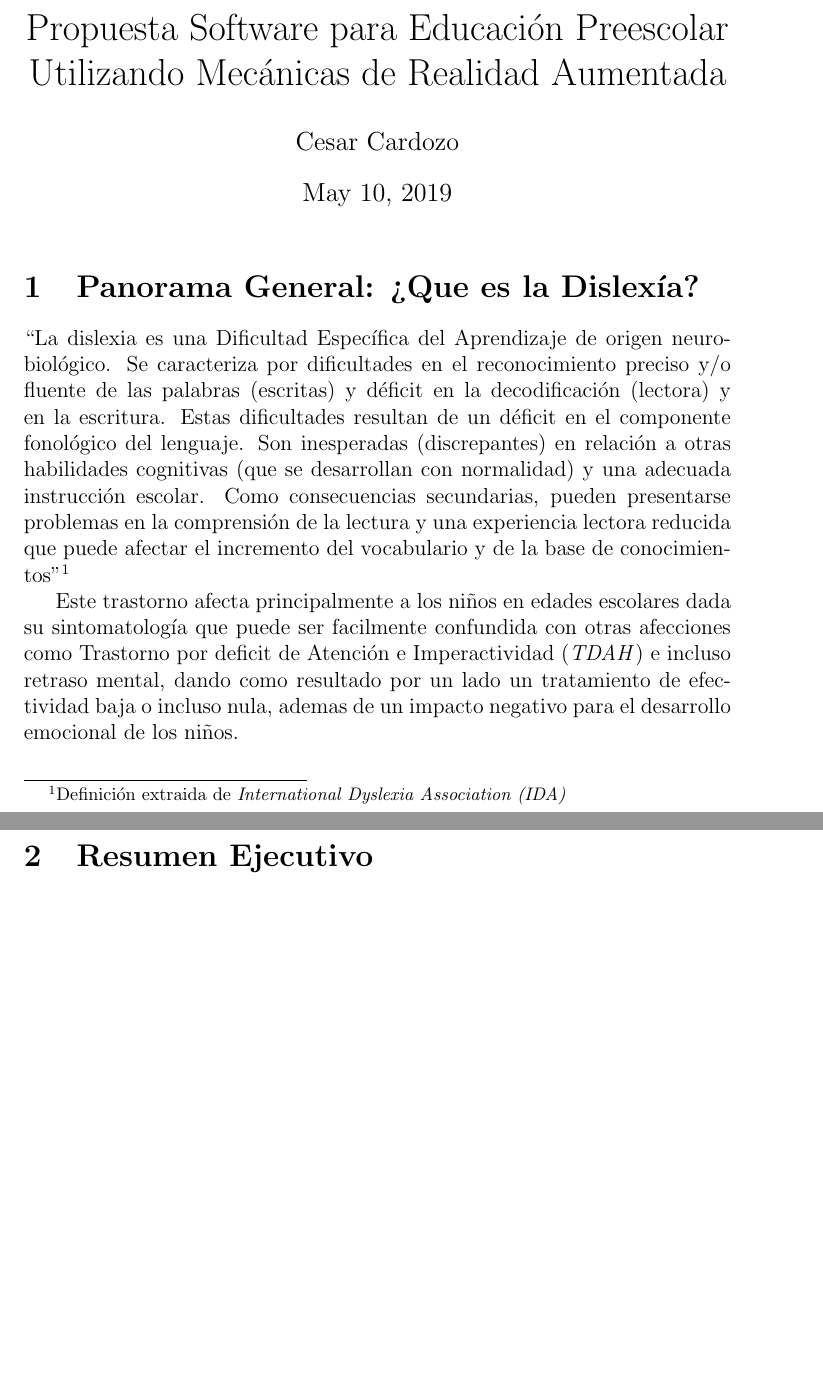
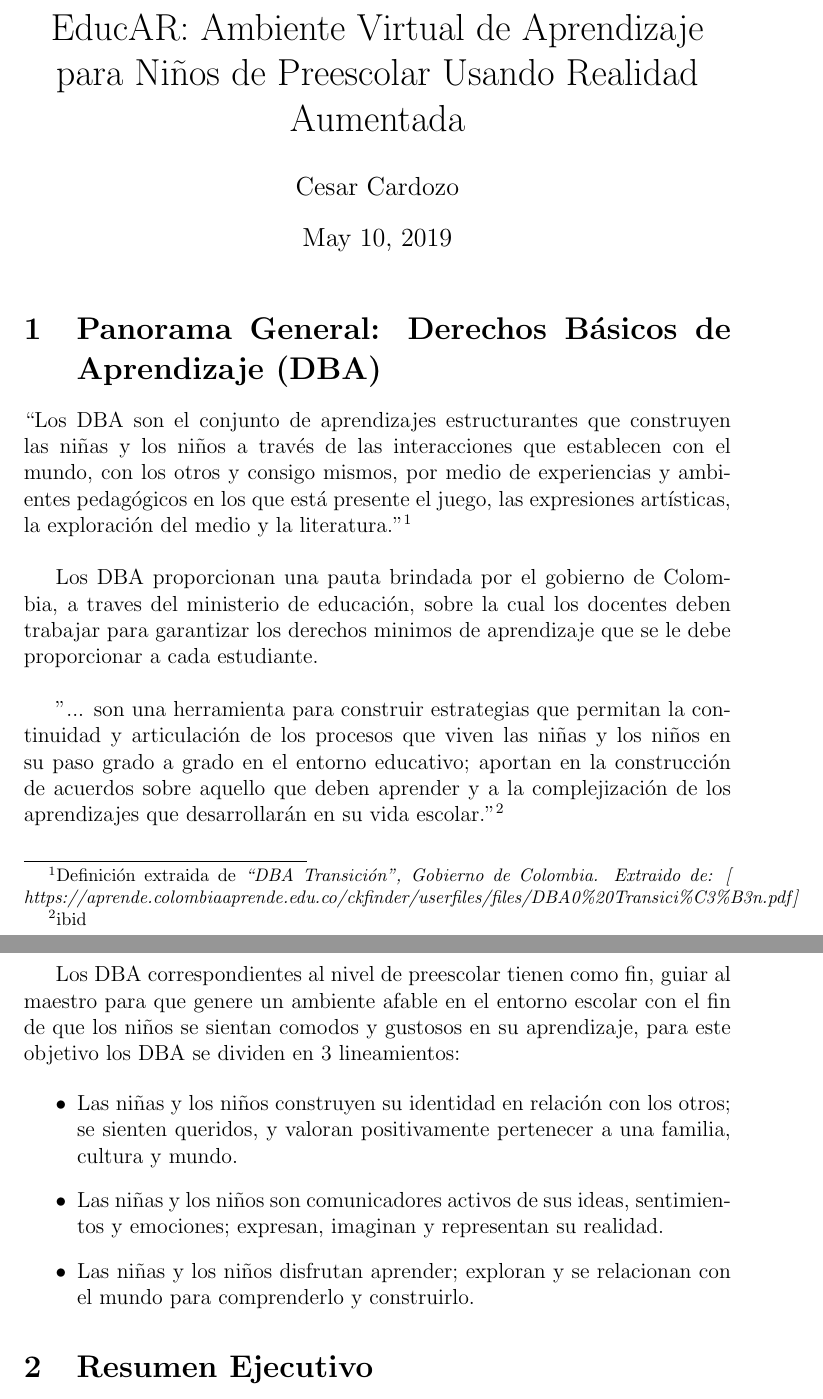
Before and after one commit to CesarCardozoUD/EducAR, a LaTeX document (Documentación/Propuesta.tex): two parts of pages 1 and 2 of 4 before the commit and two parts of pages 1 and 2 of 5 after it, joined at a grey line, cut at the place of the change, the shorter picture padded with empty space. Compiled offline with pdfLaTeX.

Commit message:
Documentación Actualizada

```diff
--- a/Documentación/Propuesta.tex
+++ b/Documentación/Propuesta.tex
@@ -4,14 +4,23 @@
 \usepackage{amsfonts}
 \usepackage{amssymb}
 \author{Cesar Cardozo}
-\title{Propuesta Software para Educación Preescolar Utilizando Mecánicas de Realidad Aumentada}
+\title{EducAR: Ambiente Virtual de Aprendizaje para Niños de Preescolar Usando Realidad Aumentada}
 \begin{document}
 \maketitle
-\section{Panorama General: ¿Que es la Dislexía?}
-“La dislexia es una Dificultad Específica del Aprendizaje de origen neurobiológico. Se caracteriza por dificultades en el reconocimiento preciso y/o fluente de las palabras (escritas) y déficit en la decodificación (lectora) y en la escritura. Estas dificultades resultan de un déficit en el componente fonológico del lenguaje. Son inesperadas (discrepantes) en relación a otras habilidades cognitivas (que se desarrollan con normalidad) y una adecuada instrucción escolar. Como consecuencias secundarias, pueden presentarse problemas en la comprensión de la lectura y una experiencia lectora reducida que puede afectar el incremento del vocabulario y de la base de conocimientos”\footnote{Definición extraida de \textit{International Dyslexia Association (IDA)}}
+\section{Panorama General: Derechos Básicos de Aprendizaje (DBA)}
+“Los DBA son el conjunto de aprendizajes estructurantes que construyen las niñas y los niños a través de las interacciones que establecen con el mundo, con los otros y consigo mismos, por medio de experiencias y ambientes pedagógicos en los que está presente el juego, las expresiones artísticas, la exploración del medio y la literatura.”\footnote{Definición extraida de \textit{“DBA Transición”, Gobierno de Colombia. Extraido de: [ https://aprende.colombiaaprende.edu.co/ckfinder/userfiles/files/DBA0\%20Transici\%C3\%B3n.pdf]}}\\
 
-Este trastorno afecta principalmente a los niños en edades escolares dada su sintomatología que puede ser facilmente confundida con otras afecciones como Trastorno por deficit de Atención e Imperactividad (\textit{TDAH}) e incluso retraso mental, dando como resultado por un lado un tratamiento de efectividad baja o incluso nula, ademas de un impacto negativo para el desarrollo emocional de los niños.\\
+Los DBA proporcionan una pauta brindada por el gobierno de Colombia, a traves del ministerio de educación, sobre la cual los docentes deben trabajar para garantizar los derechos minimos de aprendizaje que se le debe proporcionar a cada estudiante.\\
 
+"... son una herramienta para construir estrategias que permitan la continuidad y articulación de los procesos que viven las niñas y los niños en su paso grado a grado en el entorno educativo; aportan en la construcción de acuerdos sobre aquello que deben aprender y a la complejización de los aprendizajes que desarrollarán en su vida escolar."\footnote{ibid}\\
+
+Los DBA correspondientes al nivel de preescolar tienen como fin, guiar al maestro para que genere un ambiente afable en el entorno escolar con el fin de que los niños se sientan comodos y gustosos en su aprendizaje, para este objetivo los DBA se dividen en 3 lineamientos:
+
+\begin{itemize}
+\item Las niñas y los niños construyen su identidad en relación con los otros; se sienten queridos, y valoran positivamente pertenecer a una familia, cultura y mundo.
+\item Las niñas y los niños son comunicadores activos de sus ideas, sentimientos y emociones; expresan, imaginan y representan su realidad.
+\item Las niñas y los niños disfrutan aprender; exploran y se relacionan con el mundo para comprenderlo y construirlo.
+\end{itemize}
 
 \section{Resumen Ejecutivo}
 \subsection{¿Que Problema Hemos Encontrado?}
```
Also changed, not shown: 4 other files.
